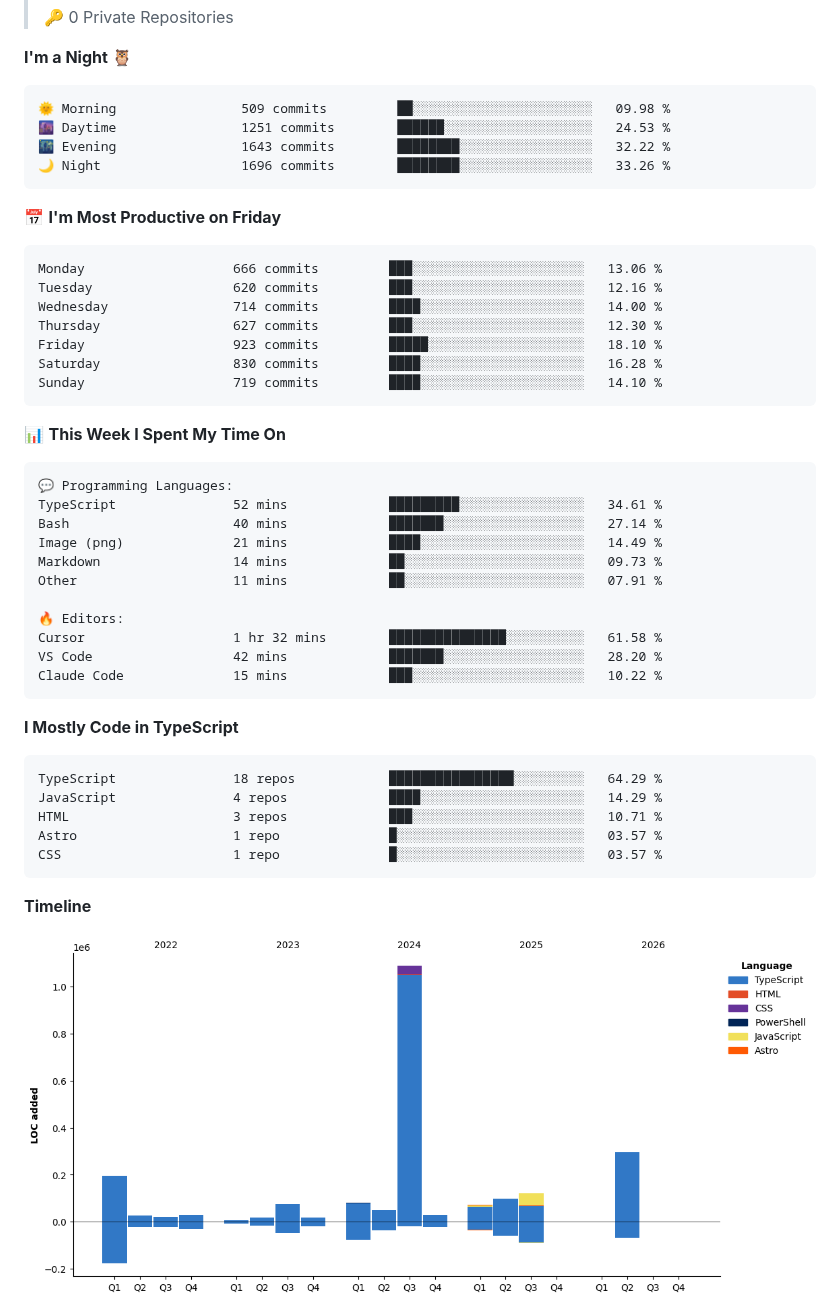
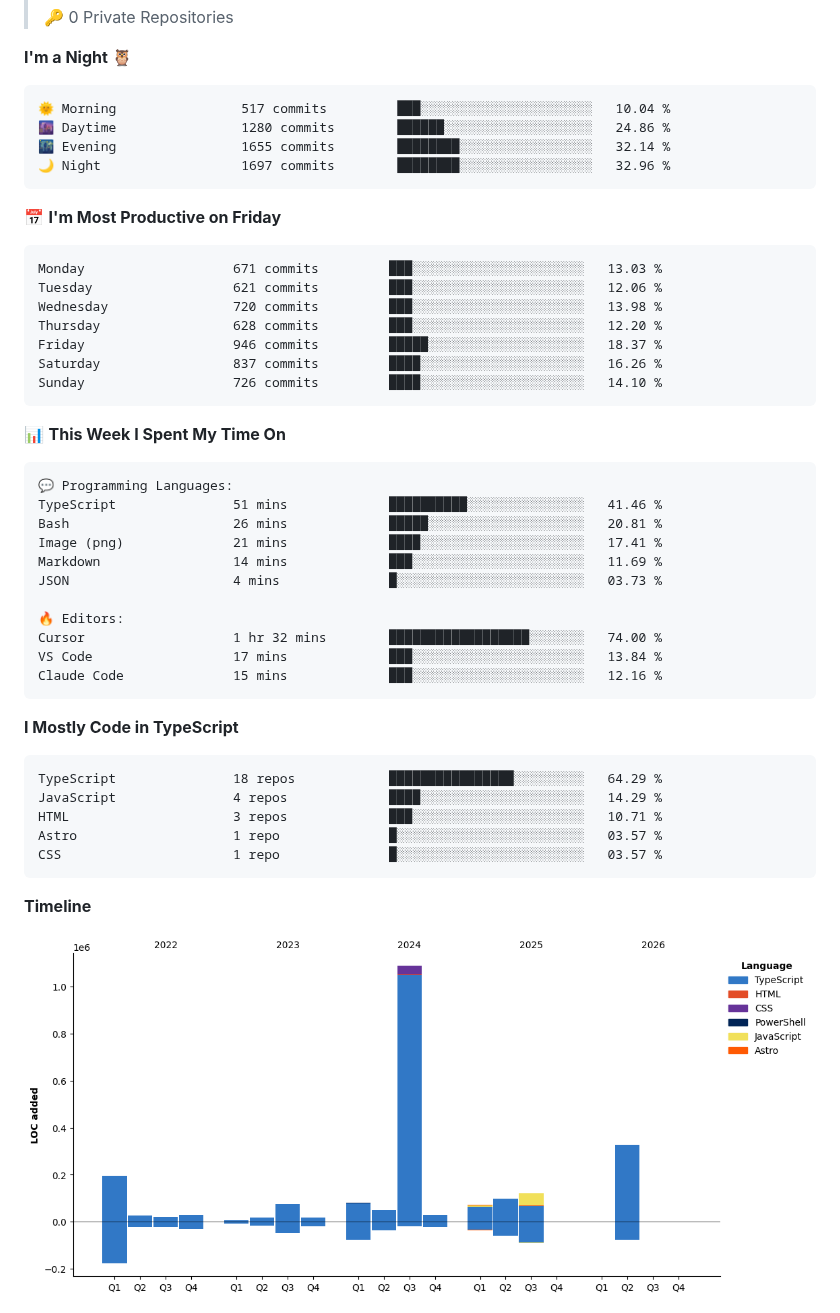
Before and after one commit to darvinpatel/darvinpatel, a Markdown page: README.md, the part around one of its changes. Rendered like a GitHub page; pictures changed too: assets/bar_graph.png.

Commit message:
Updated with Dev Metrics

````diff
--- a/README.md
+++ b/README.md
@@ -60,21 +60,21 @@ I take ownership end-to-end — from architecture and implementation to testing
 **I'm a Night 🦉**
 
 ```text
-🌞 Morning                509 commits         ██░░░░░░░░░░░░░░░░░░░░░░░   09.98 %
-🌆 Daytime                1251 commits        ██████░░░░░░░░░░░░░░░░░░░   24.53 %
-🌃 Evening                1643 commits        ████████░░░░░░░░░░░░░░░░░   32.22 %
-🌙 Night                  1696 commits        ████████░░░░░░░░░░░░░░░░░   33.26 %
+🌞 Morning                517 commits         ███░░░░░░░░░░░░░░░░░░░░░░   10.04 %
+🌆 Daytime                1280 commits        ██████░░░░░░░░░░░░░░░░░░░   24.86 %
+🌃 Evening                1655 commits        ████████░░░░░░░░░░░░░░░░░   32.14 %
+🌙 Night                  1697 commits        ████████░░░░░░░░░░░░░░░░░   32.96 %
 ```
 📅 **I'm Most Productive on Friday**
 
 ```text
-Monday                   666 commits         ███░░░░░░░░░░░░░░░░░░░░░░   13.06 %
-Tuesday                  620 commits         ███░░░░░░░░░░░░░░░░░░░░░░   12.16 %
-Wednesday                714 commits         ████░░░░░░░░░░░░░░░░░░░░░   14.00 %
-Thursday                 627 commits         ███░░░░░░░░░░░░░░░░░░░░░░   12.30 %
-Friday                   923 commits         █████░░░░░░░░░░░░░░░░░░░░   18.10 %
-Saturday                 830 commits         ████░░░░░░░░░░░░░░░░░░░░░   16.28 %
-Sunday                   719 commits         ████░░░░░░░░░░░░░░░░░░░░░   14.10 %
+Monday                   671 commits         ███░░░░░░░░░░░░░░░░░░░░░░   13.03 %
+Tuesday                  621 commits         ███░░░░░░░░░░░░░░░░░░░░░░   12.06 %
+Wednesday                720 commits         ███░░░░░░░░░░░░░░░░░░░░░░   13.98 %
+Thursday                 628 commits         ███░░░░░░░░░░░░░░░░░░░░░░   12.20 %
+Friday                   946 commits         █████░░░░░░░░░░░░░░░░░░░░   18.37 %
+Saturday                 837 commits         ████░░░░░░░░░░░░░░░░░░░░░   16.26 %
+Sunday                   726 commits         ████░░░░░░░░░░░░░░░░░░░░░   14.10 %
 ```
 
 
@@ -82,16 +82,16 @@ Sunday                   719 commits         ████░░░░░░░
 
 ```text
 💬 Programming Languages:
-TypeScript               52 mins             █████████░░░░░░░░░░░░░░░░   34.61 %
-Bash                     40 mins             ███████░░░░░░░░░░░░░░░░░░   27.14 %
-Image (png)              21 mins             ████░░░░░░░░░░░░░░░░░░░░░   14.49 %
-Markdown                 14 mins             ██░░░░░░░░░░░░░░░░░░░░░░░   09.73 %
-Other                    11 mins             ██░░░░░░░░░░░░░░░░░░░░░░░   07.91 %
+TypeScript               51 mins             ██████████░░░░░░░░░░░░░░░   41.46 %
+Bash                     26 mins             █████░░░░░░░░░░░░░░░░░░░░   20.81 %
+Image (png)              21 mins             ████░░░░░░░░░░░░░░░░░░░░░   17.41 %
+Markdown                 14 mins             ███░░░░░░░░░░░░░░░░░░░░░░   11.69 %
+JSON                     4 mins              █░░░░░░░░░░░░░░░░░░░░░░░░   03.73 %
 
 🔥 Editors:
-Cursor                   1 hr 32 mins        ███████████████░░░░░░░░░░   61.58 %
-VS Code                  42 mins             ███████░░░░░░░░░░░░░░░░░░   28.20 %
-Claude Code              15 mins             ███░░░░░░░░░░░░░░░░░░░░░░   10.22 %
+Cursor                   1 hr 32 mins        ██████████████████░░░░░░░   74.00 %
+VS Code                  17 mins             ███░░░░░░░░░░░░░░░░░░░░░░   13.84 %
+Claude Code              15 mins             ███░░░░░░░░░░░░░░░░░░░░░░   12.16 %
 ```
 
 **I Mostly Code in TypeScript**
````
Also changed, not shown: other parts of README.md (+2 -2 lines).
